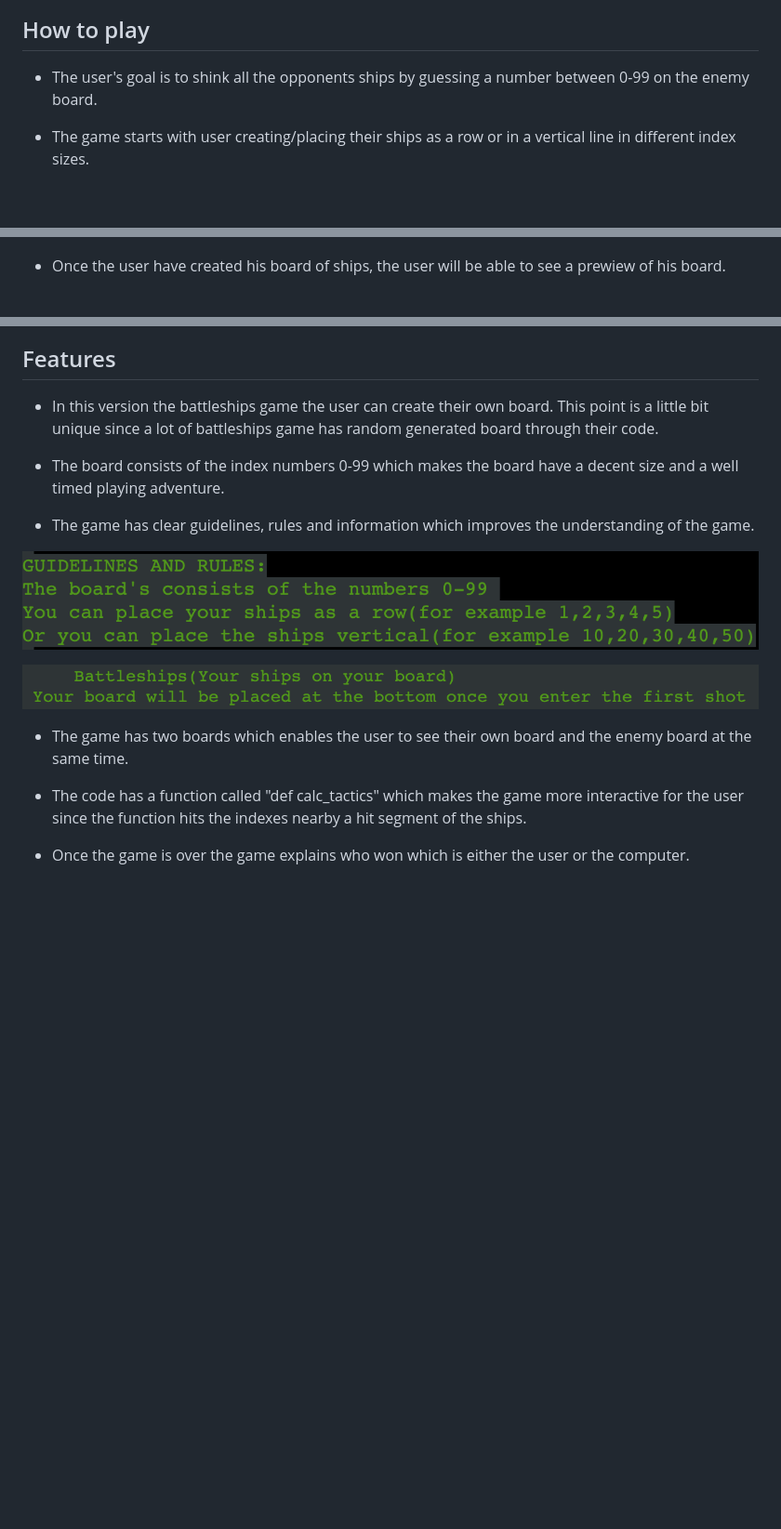
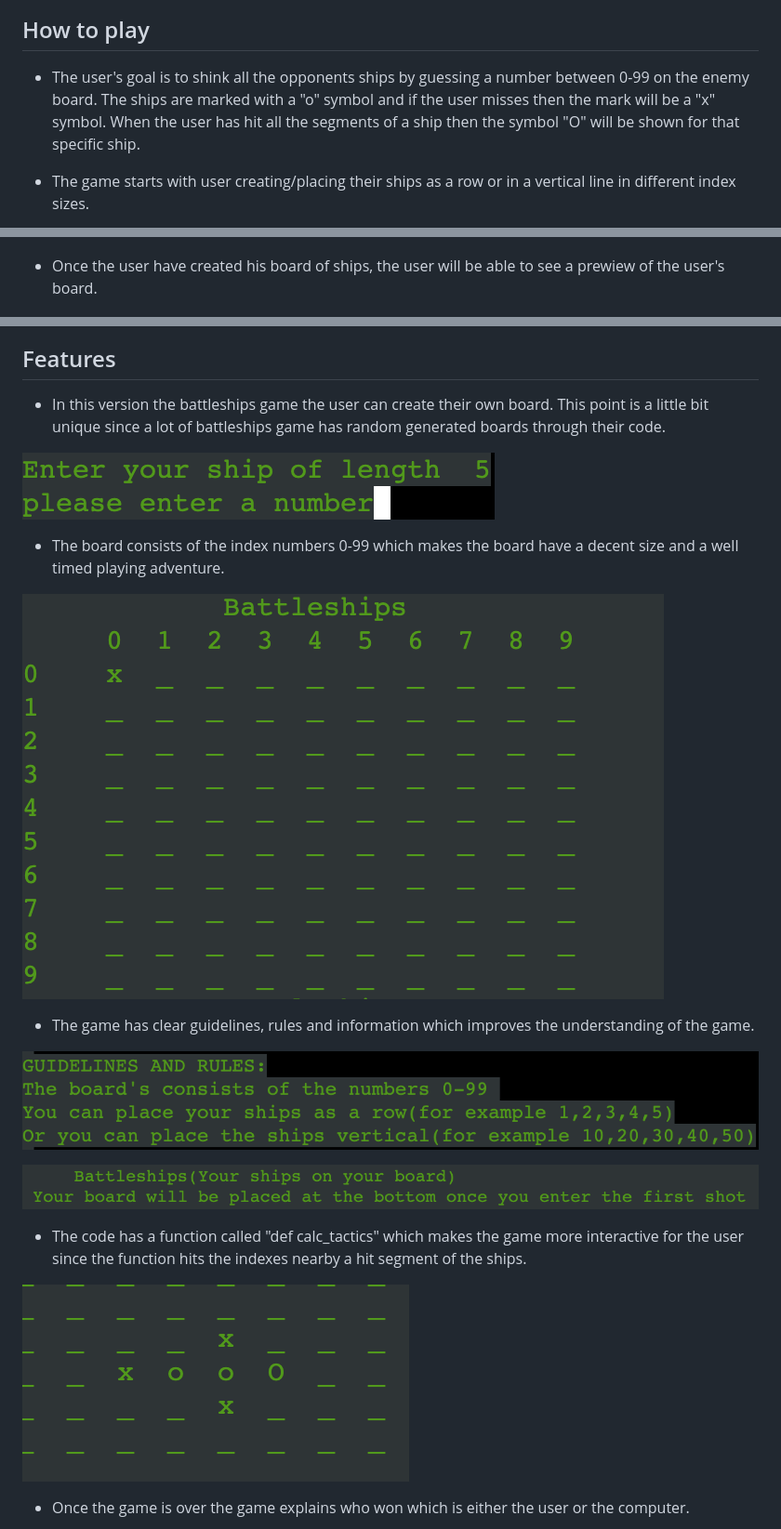
Before and after one commit to ThomasOttosson/car-gamethomas, a Markdown page: README.md, 3 parts joined by grey strips. Shown: that part at 93% size. Drawn GitHub-style; pictures changed too: assets/images/battleship_indexing.png (added), assets/images/battleships_enter_ships.png (added), assets/images/battleships_tactics.png (added); blank space fills up the shorter version.

Commit message:
added more readme info

```diff
--- a/README.md
+++ b/README.md
@@ -3,13 +3,13 @@
 ![battleship](./assets/images/background.png)
 ## How to play
 
-* The user's goal is to shink all the opponents ships by guessing a number between 0-99 on the enemy board.
+* The user's goal is to shink all the opponents ships by guessing a number between 0-99 on the enemy board. The ships are marked with a "o" symbol and if the user misses then the mark will be a "x" symbol. When the user has hit all the segments of a ship then the symbol "O" will be shown for that specific ship.
 
 * The game starts with user creating/placing their ships as a row or in a vertical line in different index sizes.
 
 ![battleship_zoomed_in](./assets/images/battleships_zoomed_in.png)
 
-* Once the user have created his board of ships, the user will be able to see a prewiew of his board.
+* Once the user have created his board of ships, the user will be able to see a prewiew of the user's board.
 
 ![battleship_preview](./assets/images/battleships_preview.png)
 
@@ -19,9 +19,13 @@
 
 ## Features
 
-* In this version the battleships game the user can create their own board. This point is a little bit unique since a lot of battleships game has random generated board through their code.
+* In this version the battleships game the user can create their own board. This point is a little bit unique since a lot of battleships game has random generated boards through their code.
+
+![battleship_enter_ships](./assets/images/battleships_enter_ships.png)
 
 * The board consists of the index numbers 0-99 which makes the board have a decent size and a well timed playing adventure.
+
+![battleship_index](./assets/images/battleship_indexing.png)
 
 * The game has clear guidelines, rules and information which improves the understanding of the game.
 
@@ -29,9 +33,10 @@
 
 ![battleship_info](./assets/images/battleships_info.png)
 
-* The game has two boards which enables the user to see their own board and the enemy board at the same time.
 
 * The code has a function called "def calc_tactics" which makes the game more interactive for the user since the function hits the indexes nearby a hit segment of the ships.
+
+![battleships_tactics](./assets/images/battleships_tactics.png)
 
 * Once the game is over the game explains who won which is either the user or the computer.
 
```
Also changed, not shown: other parts of README.md (+1 -2 lines).
